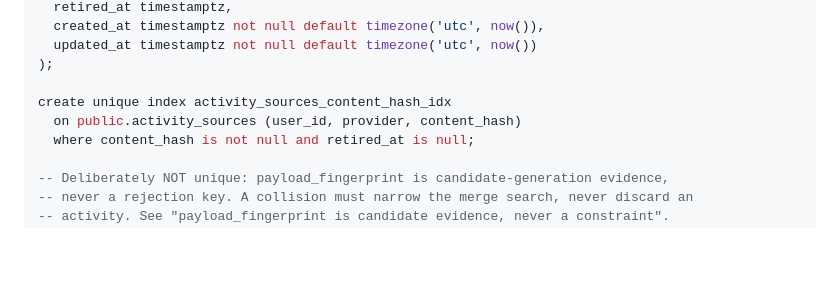
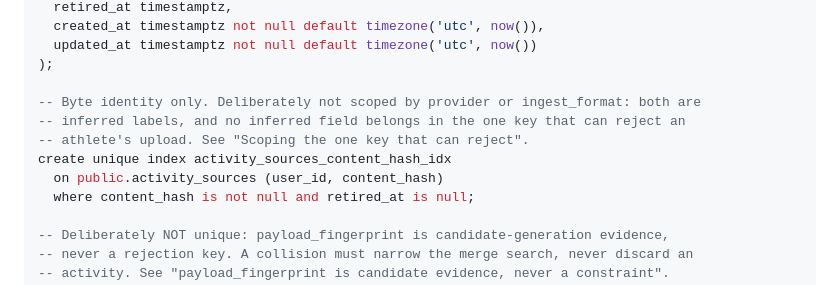
Before and after one commit to zew1me/fitness-coach-agent, a Markdown page: docs/ACTIVITY_MATERIALIZATION_DESIGN.md, the part around one of its changes. Drawn GitHub-style; blank space fills up the shorter version.

```diff
--- a/docs/ACTIVITY_MATERIALIZATION_DESIGN.md
+++ b/docs/ACTIVITY_MATERIALIZATION_DESIGN.md
@@ -152,8 +153,11 @@ create table public.activity_sources (
   updated_at timestamptz not null default timezone('utc', now())
 );
 
+-- Byte identity only. Deliberately not scoped by provider or ingest_format: both are
+-- inferred labels, and no inferred field belongs in the one key that can reject an
+-- athlete's upload. See "Scoping the one key that can reject".
 create unique index activity_sources_content_hash_idx
-  on public.activity_sources (user_id, provider, content_hash)
+  on public.activity_sources (user_id, content_hash)
   where content_hash is not null and retired_at is null;
 
 -- Deliberately NOT unique: payload_fingerprint is candidate-generation evidence,
```
Also changed, not shown: other parts of docs/ACTIVITY_MATERIALIZATION_DESIGN.md (+37 -21 lines).
